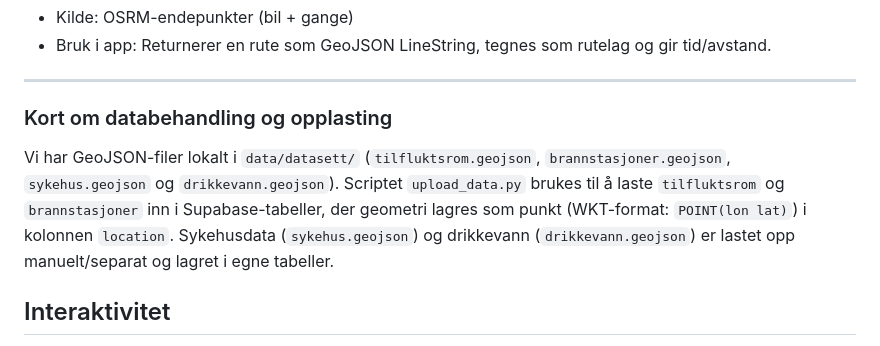
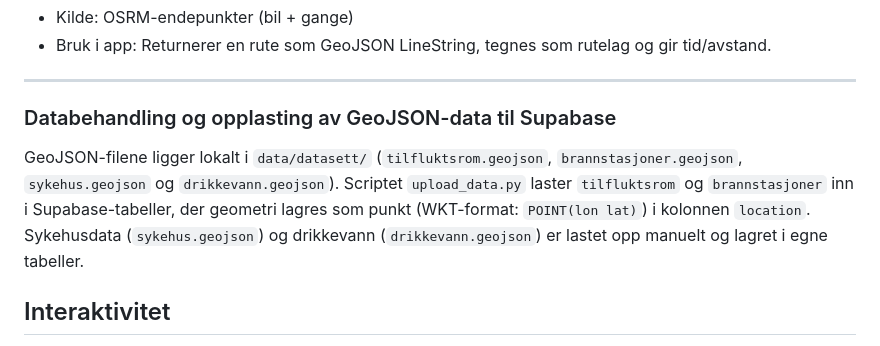
Before and after one commit to snbhansen/IS218, a Markdown page: README.md, the part around the change. GitHub-like rendering.

Commit message:
Update README section header to accurately reflect content
Co-authored-by: iselintrondsen <54023312+iselintrondsen@users.noreply.github.com>

```diff
--- a/README.md
+++ b/README.md
@@ -64,8 +64,8 @@ Vi bruker MapLibre fordi det er en moderne kartmotor som håndterer interaktive
 
 -------
 
-### Kort om databehandling og opplasting
-Vi har GeoJSON-filer lokalt i `data/datasett/` (`tilfluktsrom.geojson`, `brannstasjoner.geojson`, `sykehus.geojson` og `drikkevann.geojson`). Scriptet `upload_data.py` brukes til å laste `tilfluktsrom` og `brannstasjoner` inn i Supabase-tabeller, der geometri lagres som punkt (WKT-format: `POINT(lon lat)`) i kolonnen `location`. Sykehusdata (`sykehus.geojson`) og drikkevann (`drikkevann.geojson`) er lastet opp manuelt/separat og lagret i egne tabeller.
+### Databehandling og opplasting av GeoJSON-data til Supabase
+GeoJSON-filene ligger lokalt i `data/datasett/` (`tilfluktsrom.geojson`, `brannstasjoner.geojson`, `sykehus.geojson` og `drikkevann.geojson`). Scriptet `upload_data.py` laster `tilfluktsrom` og `brannstasjoner` inn i Supabase-tabeller, der geometri lagres som punkt (WKT-format: `POINT(lon lat)`) i kolonnen `location`. Sykehusdata (`sykehus.geojson`) og drikkevann (`drikkevann.geojson`) er lastet opp manuelt og lagret i egne tabeller.
 
 
 ## Interaktivitet
```
